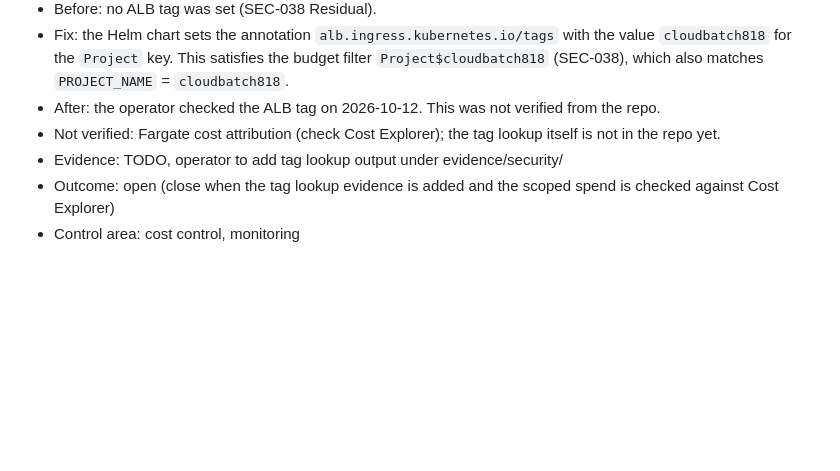
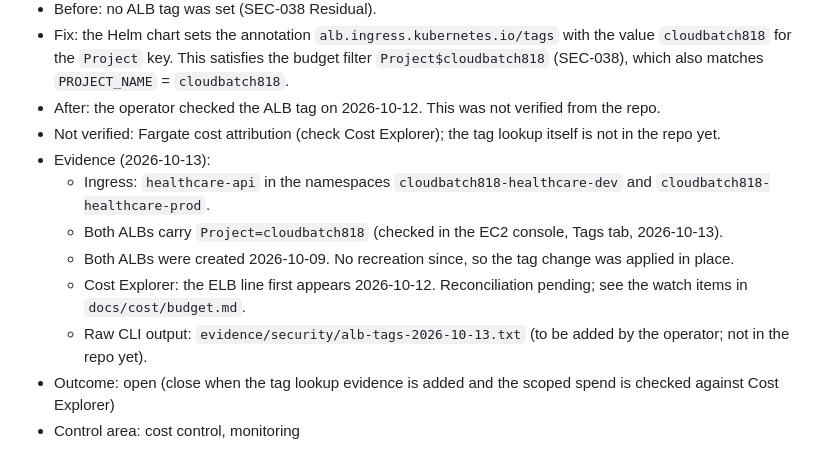
Before and after one commit to zeinhaidara/healthcare-eks-secops, a Markdown page: docs/security/improvement-log.md, the part around the change. GitHub-like rendering; blank space fills up the shorter version.

Commit message:
docs: record SEC-041 ALB tag evidence

```diff
--- a/docs/security/improvement-log.md
+++ b/docs/security/improvement-log.md
@@ -538,6 +538,11 @@ Controls are described as HIPAA-aligned, never HIPAA compliant.
 - Fix: the Helm chart sets the annotation `alb.ingress.kubernetes.io/tags` with the value `cloudbatch818` for the `Project` key. This satisfies the budget filter `Project$cloudbatch818` (SEC-038), which also matches `PROJECT_NAME` = `cloudbatch818`.
 - After: the operator checked the ALB tag on 2026-10-12. This was not verified from the repo.
 - Not verified: Fargate cost attribution (check Cost Explorer); the tag lookup itself is not in the repo yet.
-- Evidence: TODO, operator to add tag lookup output under evidence/security/
+- Evidence (2026-10-13):
+  - Ingress: `healthcare-api` in the namespaces `cloudbatch818-healthcare-dev` and `cloudbatch818-healthcare-prod`.
+  - Both ALBs carry `Project=cloudbatch818` (checked in the EC2 console, Tags tab, 2026-10-13).
+  - Both ALBs were created 2026-10-09. No recreation since, so the tag change was applied in place.
+  - Cost Explorer: the ELB line first appears 2026-10-12. Reconciliation pending; see the watch items in `docs/cost/budget.md`.
+  - Raw CLI output: `evidence/security/alb-tags-2026-10-13.txt` (to be added by the operator; not in the repo yet).
 - Outcome: open (close when the tag lookup evidence is added and the scoped spend is checked against Cost Explorer)
 - Control area: cost control, monitoring
```
